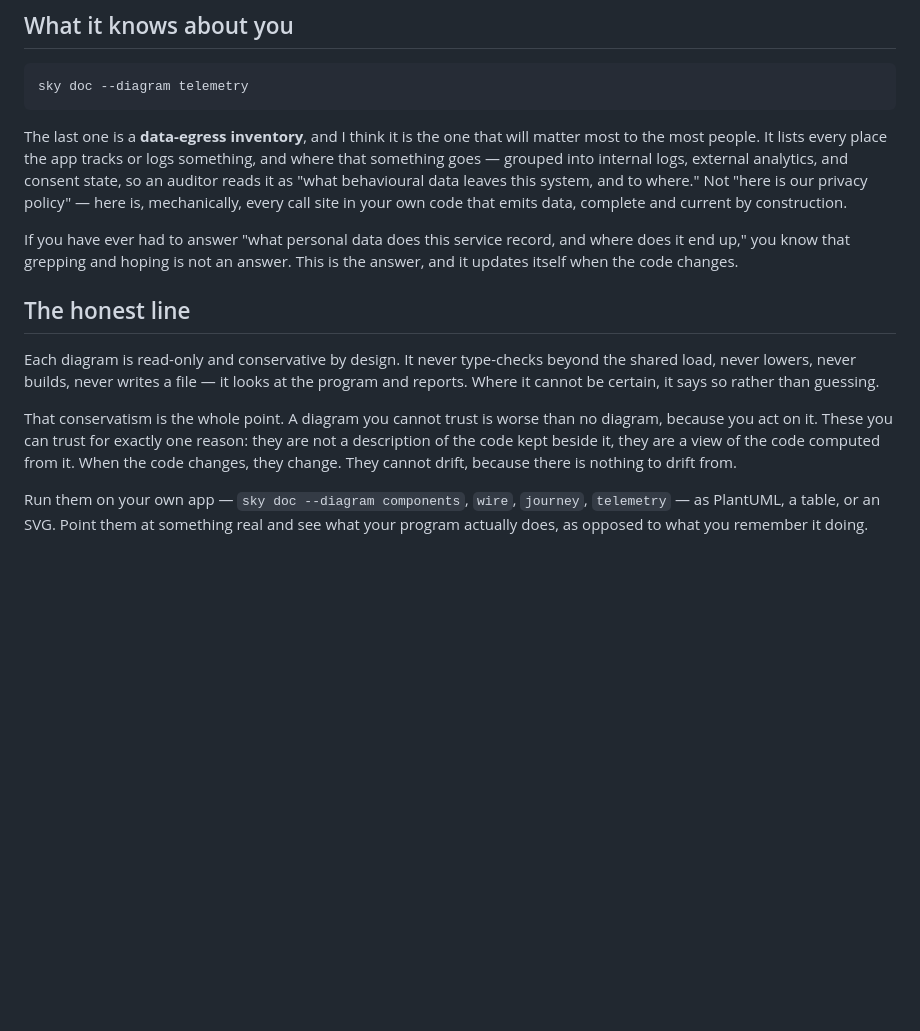
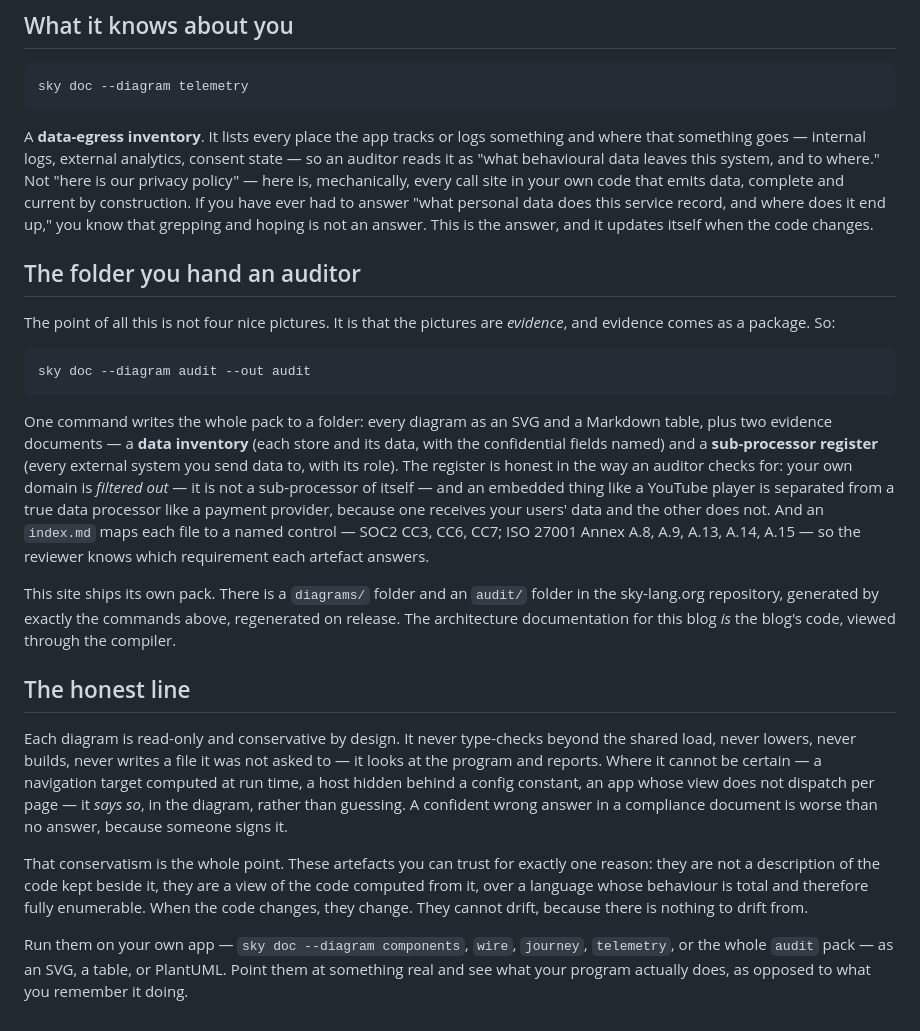
Before and after one commit to anzellai/sky-lang.org, a Markdown page: content/posts/09-diagrams-that-cannot-drift.md, the part around one of its changes. Rendered like a GitHub page; blank space fills up the shorter version.

````diff
--- a/content/posts/09-diagrams-that-cannot-drift.md
+++ b/content/posts/09-diagrams-that-cannot-drift.md
@@ -56,14 +54,24 @@ Then it splits the rest of the actions the way [the effect boundary](/blog/if-it
 sky doc --diagram telemetry
 ```
 
-The last one is a **data-egress inventory**, and I think it is the one that will matter most to the most people. It lists every place the app tracks or logs something, and where that something goes — grouped into internal logs, external analytics, and consent state, so an auditor reads it as "what behavioural data leaves this system, and to where." Not "here is our privacy policy" — here is, mechanically, every call site in your own code that emits data, complete and current by construction.
+A **data-egress inventory**. It lists every place the app tracks or logs something and where that something goes — internal logs, external analytics, consent state — so an auditor reads it as "what behavioural data leaves this system, and to where." Not "here is our privacy policy" — here is, mechanically, every call site in your own code that emits data, complete and current by construction. If you have ever had to answer "what personal data does this service record, and where does it end up," you know that grepping and hoping is not an answer. This is the answer, and it updates itself when the code changes.
 
-If you have ever had to answer "what personal data does this service record, and where does it end up," you know that grepping and hoping is not an answer. This is the answer, and it updates itself when the code changes.
+## The folder you hand an auditor
+
+The point of all this is not four nice pictures. It is that the pictures are *evidence*, and evidence comes as a package. So:
+
+```bash
+sky doc --diagram audit --out audit
+```
+
+One command writes the whole pack to a folder: every diagram as an SVG and a Markdown table, plus two evidence documents — a **data inventory** (each store and its data, with the confidential fields named) and a **sub-processor register** (every external system you send data to, with its role). The register is honest in the way an auditor checks for: your own domain is *filtered out* — it is not a sub-processor of itself — and an embedded thing like a YouTube player is separated from a true data processor like a payment provider, because one receives your users' data and the other does not. And an `index.md` maps each file to a named control — SOC2 CC3, CC6, CC7; ISO 27001 Annex A.8, A.9, A.13, A.14, A.15 — so the reviewer knows which requirement each artefact answers.
+
+This site ships its own pack. There is a `diagrams/` folder and an `audit/` folder in the sky-lang.org repository, generated by exactly the commands above, regenerated on release. The architecture documentation for this blog *is* the blog's code, viewed through the compiler.
 
 ## The honest line
 
-Each diagram is read-only and conservative by design. It never type-checks beyond the shared load, never lowers, never builds, never writes a file — it looks at the program and reports. Where it cannot be certain, it says so rather than guessing.
+Each diagram is read-only and conservative by design. It never type-checks beyond the shared load, never lowers, never builds, never writes a file it was not asked to — it looks at the program and reports. Where it cannot be certain — a navigation target computed at run time, a host hidden behind a config constant, an app whose view does not dispatch per page — it *says so*, in the diagram, rather than guessing. A confident wrong answer in a compliance document is worse than no answer, because someone signs it.
 
-That conservatism is the whole point. A diagram you cannot trust is worse than no diagram, because you act on it. These you can trust for exactly one reason: they are not a description of the code kept beside it, they are a view of the code computed from it. When the code changes, they change. They cannot drift, because there is nothing to drift from.
+That conservatism is the whole point. These artefacts you can trust for exactly one reason: they are not a description of the code kept beside it, they are a view of the code computed from it, over a language whose behaviour is total and therefore fully enumerable. When the code changes, they change. They cannot drift, because there is nothing to drift from.
 
-Run them on your own app — `sky doc --diagram components`, `wire`, `journey`, `telemetry` — as PlantUML, a table, or an SVG. Point them at something real and see what your program actually does, as opposed to what you remember it doing.
+Run them on your own app — `sky doc --diagram components`, `wire`, `journey`, `telemetry`, or the whole `audit` pack — as an SVG, a table, or PlantUML. Point them at something real and see what your program actually does, as opposed to what you remember it doing.
````
Also changed, not shown: other parts of content/posts/09-diagrams-that-cannot-drift.md (+28 -30 lines), content/posts/11-the-api-spec-i-did-not-write.md (added, +47 -0 lines).
